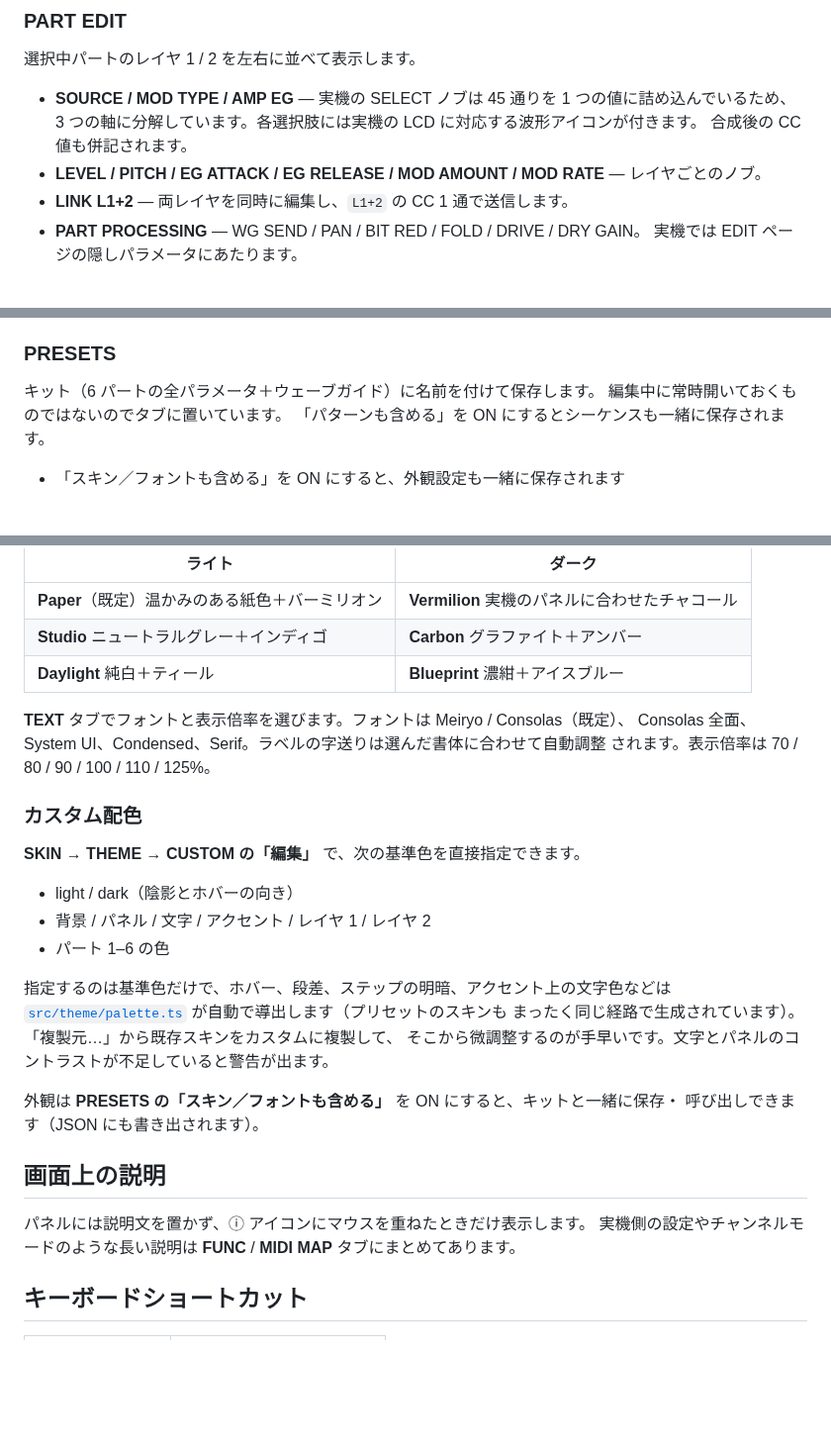
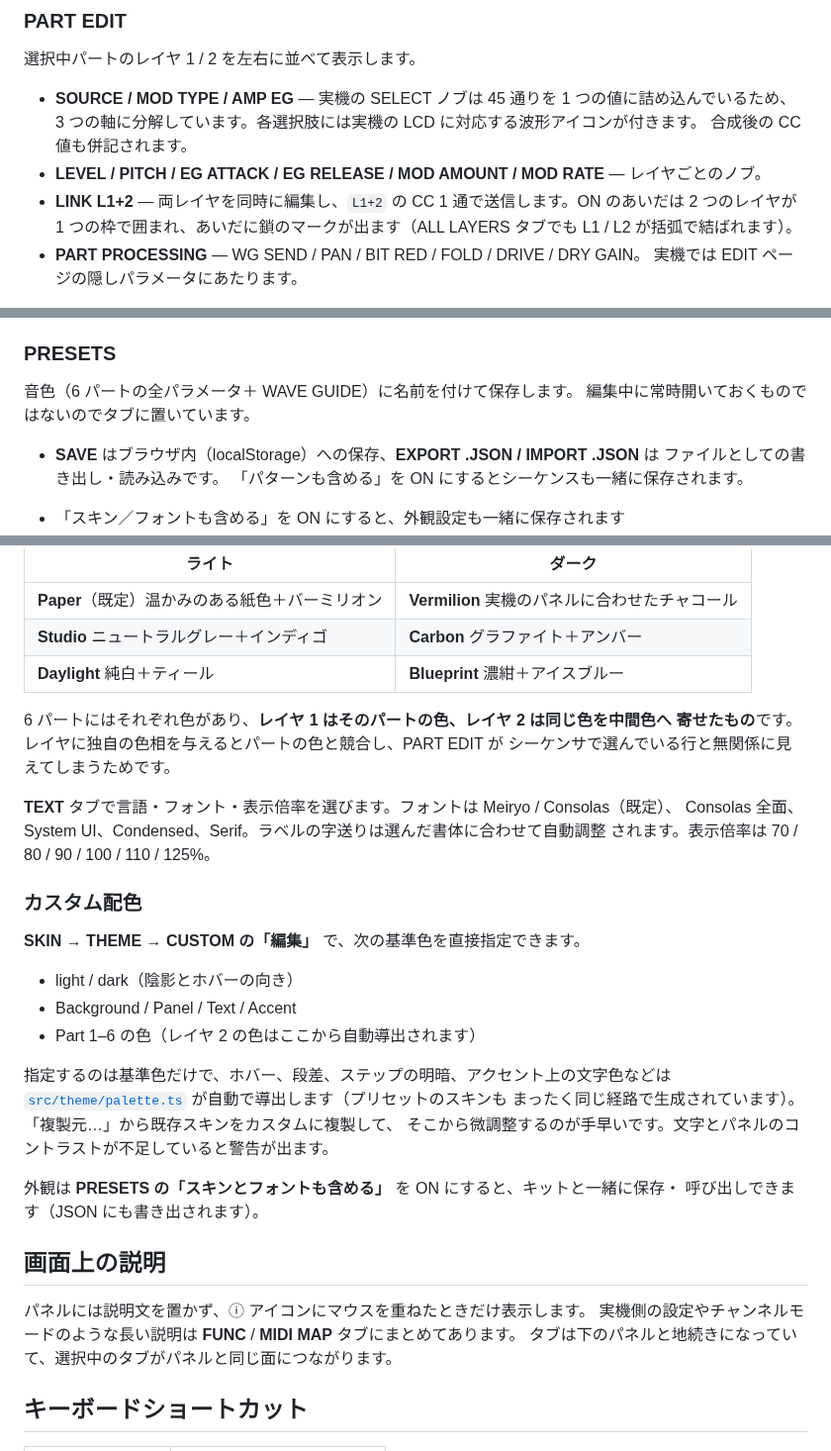
Before and after one commit to LouisYOSHINAGA/vded, a Markdown page: README.md, 3 parts joined by grey strips. Shown at 99% size. GitHub-like rendering; blank space fills up the shorter version.

```diff
--- a/README.md
+++ b/README.md
@@ -118,7 +123,9 @@ VDED は両モードに対応していますが、single channel ではエディ
   3 つの軸に分解しています。各選択肢には実機の LCD に対応する波形アイコンが付きます。
   合成後の CC 値も併記されます。
 - **LEVEL / PITCH / EG ATTACK / EG RELEASE / MOD AMOUNT / MOD RATE** — レイヤごとのノブ。
-- **LINK L1+2** — 両レイヤを同時に編集し、`L1+2` の CC 1 通で送信します。
+- **LINK L1+2** — 両レイヤを同時に編集し、`L1+2` の CC 1 通で送信します。ON のあいだは
+  2 つのレイヤが 1 つの枠で囲まれ、あいだに鎖のマークが出ます（ALL LAYERS タブでも
+  L1 / L2 が括弧で結ばれます）。
 - **PART PROCESSING** — WG SEND / PAN / BIT RED / FOLD / DRIVE / DRY GAIN。
   実機では EDIT ページの隠しパラメータにあたります。
 
@@ -155,8 +162,11 @@ MIDI リアルタイム（START / CONTINUE / STOP）、パートごとのトリ
 
 ### PRESETS
 
-キット（6 パートの全パラメータ＋ウェーブガイド）に名前を付けて保存します。
+音色（6 パートの全パラメータ＋ WAVE GUIDE）に名前を付けて保存します。
 編集中に常時開いておくものではないのでタブに置いています。
+
+- **SAVE** はブラウザ内（localStorage）への保存、**EXPORT .JSON / IMPORT .JSON** は
+  ファイルとしての書き出し・読み込みです。
 「パターンも含める」を ON にするとシーケンスも一緒に保存されます。
 
 - 「スキン／フォントも含める」を ON にすると、外観設定も一緒に保存されます
@@ -186,7 +196,11 @@ volca drum は **システムエクスクルーシブに対応していません
 | **Studio** ニュートラルグレー＋インディゴ | **Carbon** グラファイト＋アンバー |
 | **Daylight** 純白＋ティール | **Blueprint** 濃紺＋アイスブルー |
 
-**TEXT** タブでフォントと表示倍率を選びます。フォントは Meiryo / Consolas（既定）、
+6 パートにはそれぞれ色があり、**レイヤ 1 はそのパートの色、レイヤ 2 は同じ色を中間色へ
+寄せたもの**です。レイヤに独自の色相を与えるとパートの色と競合し、PART EDIT が
+シーケンサで選んでいる行と無関係に見えてしまうためです。
+
+**TEXT** タブで言語・フォント・表示倍率を選びます。フォントは Meiryo / Consolas（既定）、
 Consolas 全面、System UI、Condensed、Serif。ラベルの字送りは選んだ書体に合わせて自動調整
 されます。表示倍率は 70 / 80 / 90 / 100 / 110 / 125%。
 
@@ -195,21 +209,22 @@ Consolas 全面、System UI、Condensed、Serif。ラベルの字送りは選ん
 **SKIN → THEME → CUSTOM の「編集」** で、次の基準色を直接指定できます。
 
 - light / dark（陰影とホバーの向き）
-- 背景 / パネル / 文字 / アクセント / レイヤ 1 / レイヤ 2
-- パート 1–6 の色
+- Background / Panel / Text / Accent
+- Part 1–6 の色（レイヤ 2 の色はここから自動導出されます）
 
 指定するのは基準色だけで、ホバー、段差、ステップの明暗、アクセント上の文字色などは
 [`src/theme/palette.ts`](src/theme/palette.ts) が自動で導出します（プリセットのスキンも
 まったく同じ経路で生成されています）。「複製元…」から既存スキンをカスタムに複製して、
 そこから微調整するのが手早いです。文字とパネルのコントラストが不足していると警告が出ます。
 
-外観は **PRESETS の「スキン／フォントも含める」** を ON にすると、キットと一緒に保存・
+外観は **PRESETS の「スキンとフォントも含める」** を ON にすると、キットと一緒に保存・
 呼び出しできます（JSON にも書き出されます）。
 
 ## 画面上の説明
 
 パネルには説明文を置かず、ⓘ アイコンにマウスを重ねたときだけ表示します。
 実機側の設定やチャンネルモードのような長い説明は **FUNC** / **MIDI MAP** タブにまとめてあります。
+タブは下のパネルと地続きになっていて、選択中のタブがパネルと同じ面につながります。
 
 ## キーボードショートカット
 
```
Also changed, not shown: other parts of README.md (+11 -6 lines), docs/screenshot.png, 3 other files.
